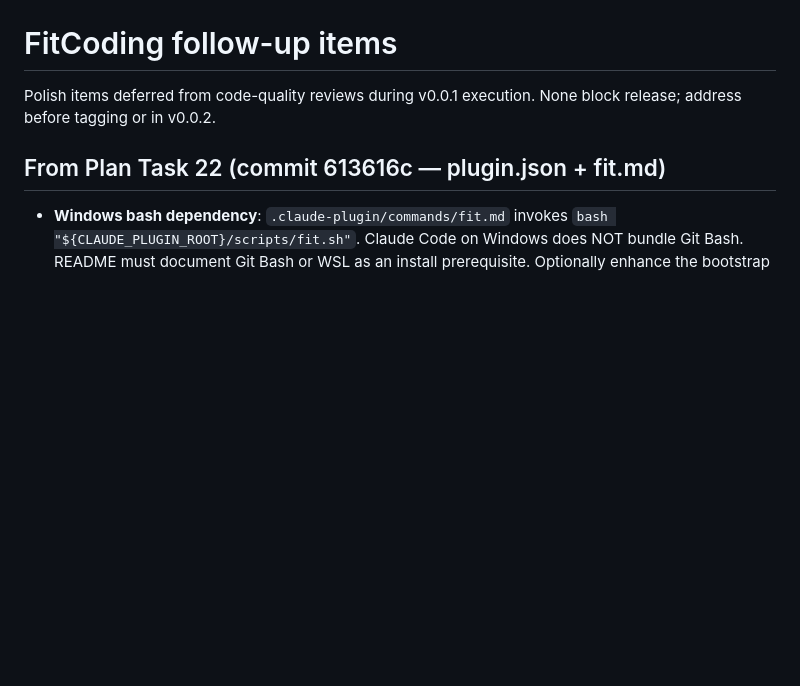
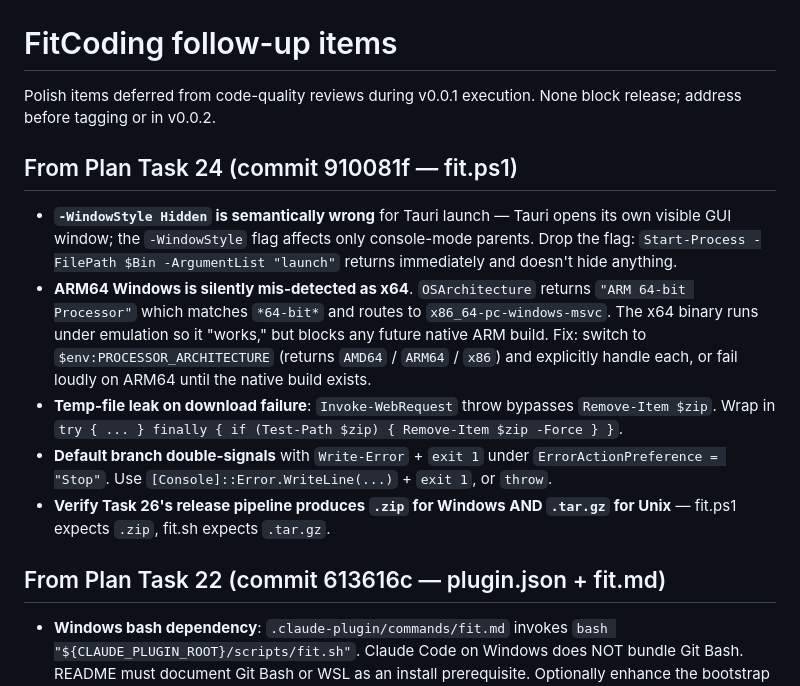
Before and after one commit to AndrewWayne/FitCoding, a Markdown page: docs/superpowers/followups.md, the part around the change. GitHub-like rendering; blank space fills up the shorter version.

Commit message:
docs: track task 24 ps1 follow-ups (windowstyle, arm64, tempfile leak)

```diff
--- a/docs/superpowers/followups.md
+++ b/docs/superpowers/followups.md
@@ -1,6 +1,14 @@
 # FitCoding follow-up items
 
 Polish items deferred from code-quality reviews during v0.0.1 execution. None block release; address before tagging or in v0.0.2.
+
+## From Plan Task 24 (commit 910081f — fit.ps1)
+
+- **`-WindowStyle Hidden` is semantically wrong** for Tauri launch — Tauri opens its own visible GUI window; the `-WindowStyle` flag affects only console-mode parents. Drop the flag: `Start-Process -FilePath $Bin -ArgumentList "launch"` returns immediately and doesn't hide anything.
+- **ARM64 Windows is silently mis-detected as x64**. `OSArchitecture` returns `"ARM 64-bit Processor"` which matches `*64-bit*` and routes to `x86_64-pc-windows-msvc`. The x64 binary runs under emulation so it "works," but blocks any future native ARM build. Fix: switch to `$env:PROCESSOR_ARCHITECTURE` (returns `AMD64` / `ARM64` / `x86`) and explicitly handle each, or fail loudly on ARM64 until the native build exists.
+- **Temp-file leak on download failure**: `Invoke-WebRequest` throw bypasses `Remove-Item $zip`. Wrap in `try { ... } finally { if (Test-Path $zip) { Remove-Item $zip -Force } }`.
+- **Default branch double-signals** with `Write-Error` + `exit 1` under `ErrorActionPreference = "Stop"`. Use `[Console]::Error.WriteLine(...)` + `exit 1`, or `throw`.
+- **Verify Task 26's release pipeline produces `.zip` for Windows AND `.tar.gz` for Unix** — fit.ps1 expects `.zip`, fit.sh expects `.tar.gz`.
 
 ## From Plan Task 22 (commit 613616c — plugin.json + fit.md)
 
```
